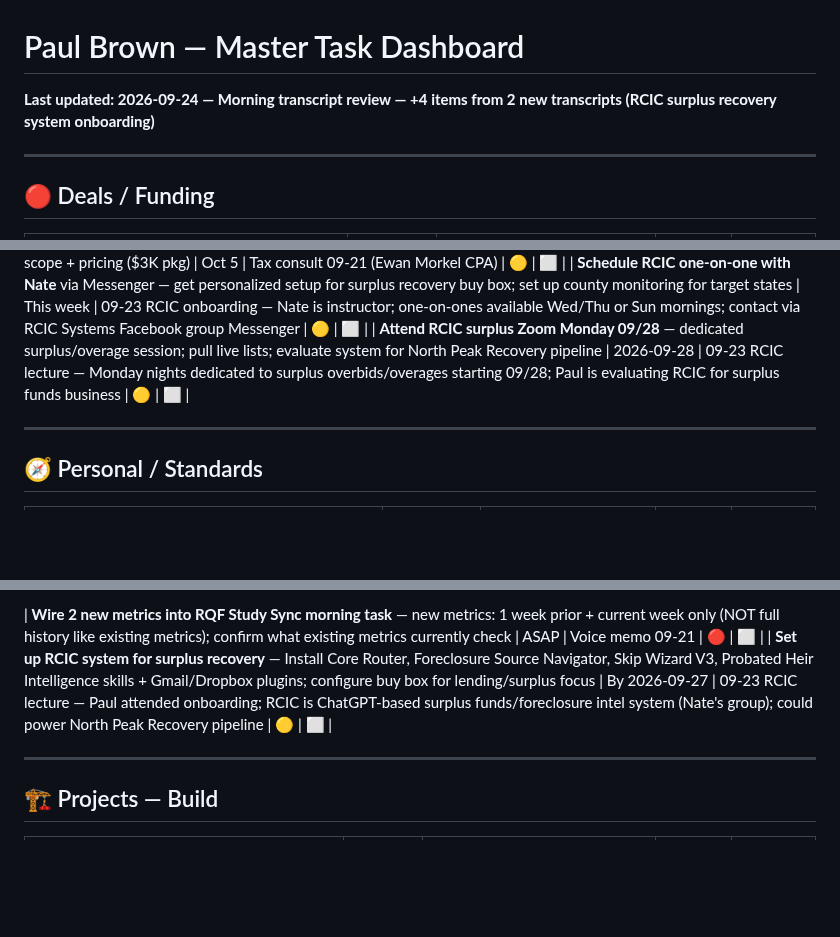
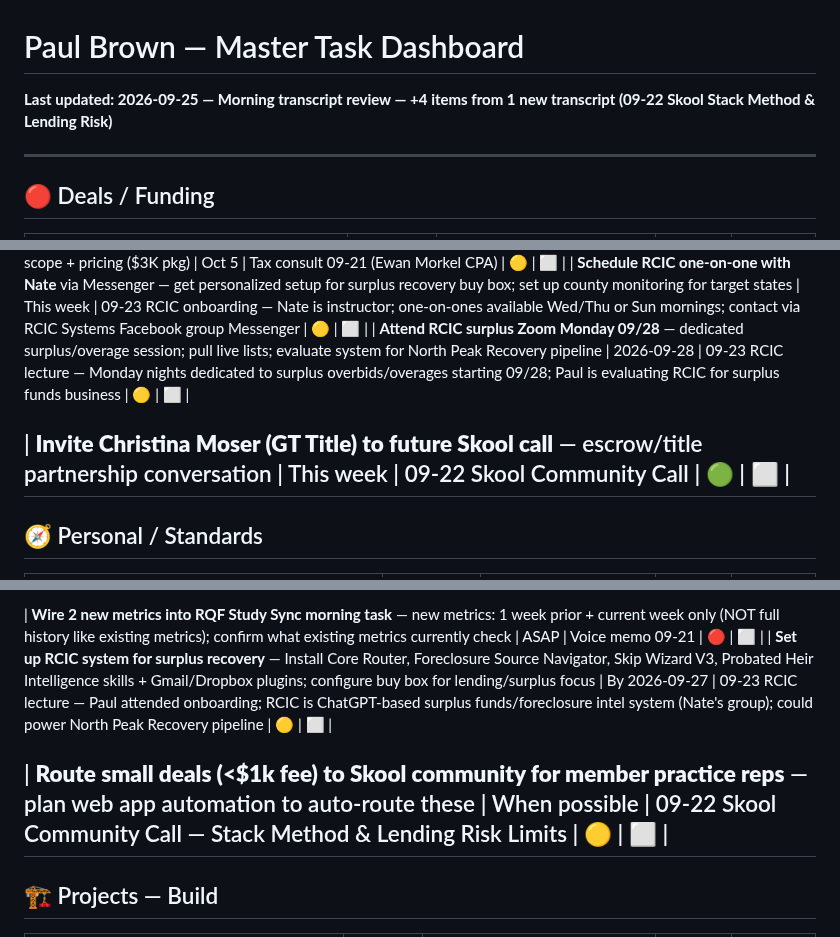
Before and after one commit to pmartbrown/dashboard, a Markdown page: todo.md, 3 parts joined by grey strips. GitHub-like rendering; blank space fills up the shorter version.

Commit message:
Update todo.md — Morning transcript review 2026-09-25 (+4 items from 09-22 Skool Stack Method call)

```diff
--- a/todo.md
+++ b/todo.md
@@ -1,5 +1,5 @@
 # Paul Brown — Master Task Dashboard
-**Last updated: 2026-09-24 — Morning transcript review — +4 items from 2 new transcripts (RCIC surplus recovery system onboarding)**
+**Last updated: 2026-09-25 — Morning transcript review — +4 items from 1 new transcript (09-22 Skool Stack Method & Lending Risk)**
 
 ---
 
@@ -172,6 +172,7 @@
 | **Attend RCIC surplus Zoom Monday 09/28** — dedicated surplus/overage session; pull live lists; evaluate system for North Peak Recovery pipeline | 2026-09-28 | 09-23 RCIC lecture — Monday nights dedicated to surplus overbids/overages starting 09/28; Paul is evaluating RCIC for surplus funds business | 🟡 | ⬜ |
 
 
+| **Invite Christina Moser (GT Title) to future Skool call** — escrow/title partnership conversation | This week | 09-22 Skool Community Call | 🟢 | ⬜ |
 ---
 
 ## 🧭 Personal / Standards
@@ -275,6 +276,7 @@
 | **Set up RCIC system for surplus recovery** — Install Core Router, Foreclosure Source Navigator, Skip Wizard V3, Probated Heir Intelligence skills + Gmail/Dropbox plugins; configure buy box for lending/surplus focus | By 2026-09-27 | 09-23 RCIC lecture — Paul attended onboarding; RCIC is ChatGPT-based surplus funds/foreclosure intel system (Nate's group); could power North Peak Recovery pipeline | 🟡 | ⬜ |
 
 
+| **Route small deals (<$1k fee) to Skool community for member practice reps** — plan web app automation to auto-route these | When possible | 09-22 Skool Community Call — Stack Method & Lending Risk Limits | 🟡 | ⬜ |
 ---
 ## 🏗️ Projects — Build
 
```
Also changed, not shown: other parts of todo.md (+2 -0 lines).
